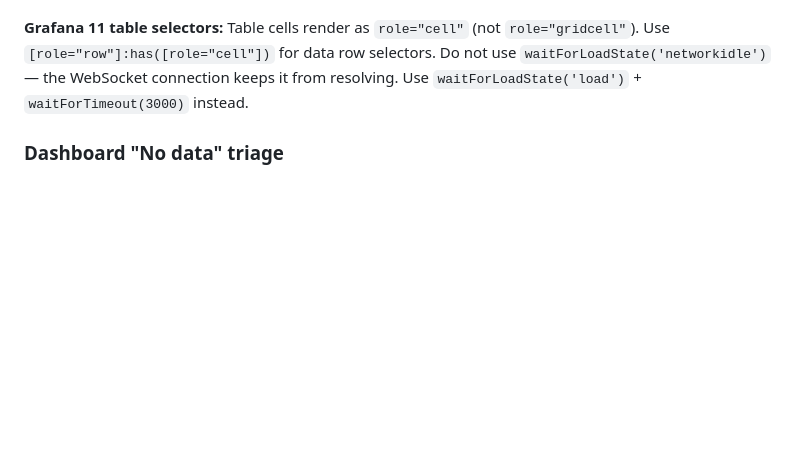
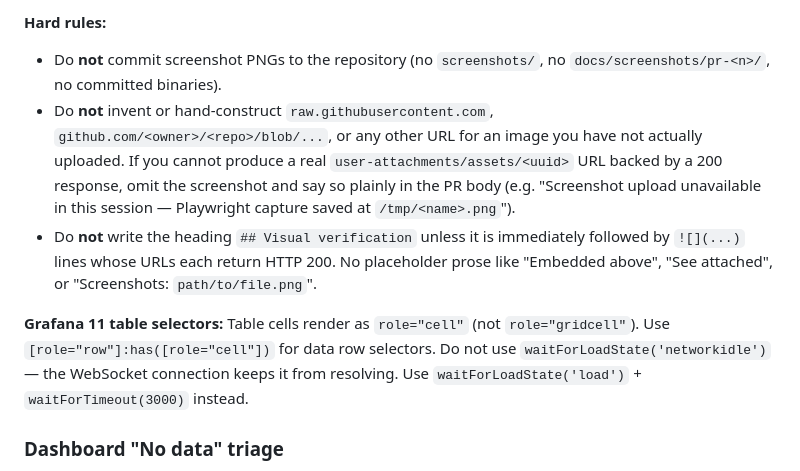
Before and after one commit to nicolehaugen/CustomMetricsDashboard, a Markdown page: .github/copilot-instructions.md, the part around one of its changes. GitHub-like rendering; blank space fills up the shorter version.

```diff
--- a/.github/copilot-instructions.md
+++ b/.github/copilot-instructions.md
@@ -163,3 +179,8 @@ If screenshots must be persisted (e.g. for documentation), place them under `doc
+**Hard rules:**
+
+- Do **not** commit screenshot PNGs to the repository (no `screenshots/`, no `docs/screenshots/pr-<n>/`, no committed binaries).
+- Do **not** invent or hand-construct `raw.githubusercontent.com`, `github.com/<owner>/<repo>/blob/...`, or any other URL for an image you have not actually uploaded. If you cannot produce a real `user-attachments/assets/<uuid>` URL backed by a 200 response, omit the screenshot and say so plainly in the PR body (e.g. "Screenshot upload unavailable in this session — Playwright capture saved at `/tmp/<name>.png`").
+- Do **not** write the heading `## Visual verification` unless it is immediately followed by `![](...)` lines whose URLs each return HTTP 200. No placeholder prose like "Embedded above", "See attached", or "Screenshots: `path/to/file.png`".
 
 **Grafana 11 table selectors:** Table cells render as `role="cell"` (not `role="gridcell"`). Use `[role="row"]:has([role="cell"])` for data row selectors. Do not use `waitForLoadState('networkidle')` — the WebSocket connection keeps it from resolving. Use `waitForLoadState('load')` + `waitForTimeout(3000)` instead.
 
```
Also changed, not shown: other parts of .github/copilot-instructions.md (+27 -11 lines).
